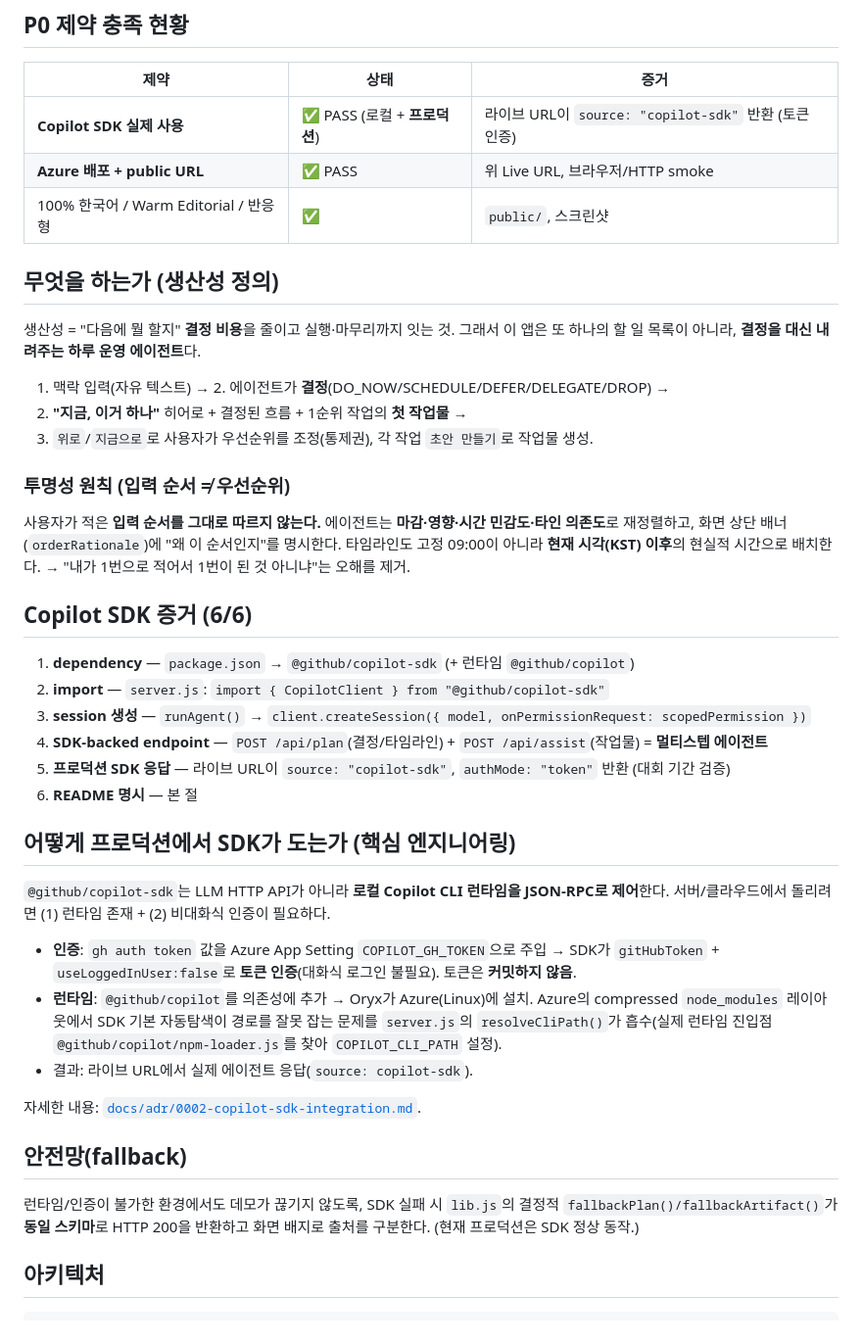
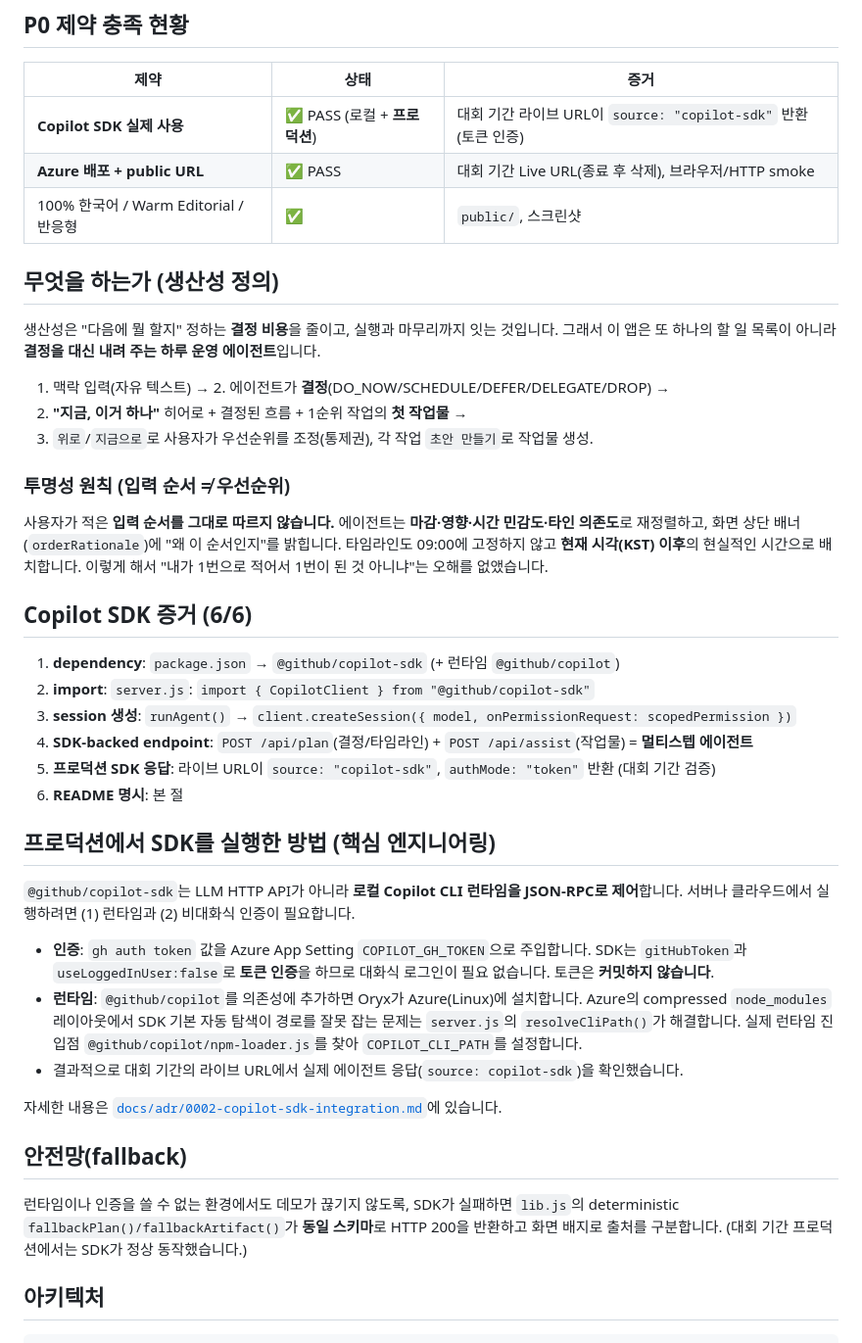
Before and after one commit to procloudkim/2026-MS-Lipcoding-Fin, a Markdown page: README.md, the part around one of its changes. Shown at 98% size. Rendered like a GitHub page.

```diff
--- a/README.md
+++ b/README.md
@@ -54,53 +54,53 @@ npm run judge -- --local
 
 | 제약 | 상태 | 증거 |
 | --- | --- | --- |
-| **Copilot SDK 실제 사용** | ✅ PASS (로컬 + **프로덕션**) | 라이브 URL이 `source: "copilot-sdk"` 반환 (토큰 인증) |
-| **Azure 배포 + public URL** | ✅ PASS | 위 Live URL, 브라우저/HTTP smoke |
+| **Copilot SDK 실제 사용** | ✅ PASS (로컬 + **프로덕션**) | 대회 기간 라이브 URL이 `source: "copilot-sdk"` 반환 (토큰 인증) |
+| **Azure 배포 + public URL** | ✅ PASS | 대회 기간 Live URL(종료 후 삭제), 브라우저/HTTP smoke |
 | 100% 한국어 / Warm Editorial / 반응형 | ✅ | `public/`, 스크린샷 |
 
 ## 무엇을 하는가 (생산성 정의)
 
-생산성 = "다음에 뭘 할지" **결정 비용**을 줄이고 실행·마무리까지 잇는 것.
-그래서 이 앱은 또 하나의 할 일 목록이 아니라, **결정을 대신 내려주는 하루 운영 에이전트**다.
+생산성은 "다음에 뭘 할지" 정하는 **결정 비용**을 줄이고, 실행과 마무리까지 잇는 것입니다.
+그래서 이 앱은 또 하나의 할 일 목록이 아니라 **결정을 대신 내려 주는 하루 운영 에이전트**입니다.
 
 1. 맥락 입력(자유 텍스트) → 2. 에이전트가 **결정**(DO_NOW/SCHEDULE/DEFER/DELEGATE/DROP) →
 3. **"지금, 이거 하나"** 히어로 + 결정된 흐름 + 1순위 작업의 **첫 작업물** →
 4. `위로`/`지금으로`로 사용자가 우선순위를 조정(통제권), 각 작업 `초안 만들기`로 작업물 생성.
 
 ### 투명성 원칙 (입력 순서 ≠ 우선순위)
-사용자가 적은 **입력 순서를 그대로 따르지 않는다.** 에이전트는 **마감·영향·시간 민감도·타인 의존도**로
-재정렬하고, 화면 상단 배너(`orderRationale`)에 "왜 이 순서인지"를 명시한다. 타임라인도 고정 09:00이
-아니라 **현재 시각(KST) 이후**의 현실적 시간으로 배치한다. → "내가 1번으로 적어서 1번이 된 것 아니냐"는
-오해를 제거.
+사용자가 적은 **입력 순서를 그대로 따르지 않습니다.** 에이전트는 **마감·영향·시간 민감도·타인 의존도**로
+재정렬하고, 화면 상단 배너(`orderRationale`)에 "왜 이 순서인지"를 밝힙니다. 타임라인도 09:00에 고정하지 않고
+**현재 시각(KST) 이후**의 현실적인 시간으로 배치합니다. 이렇게 해서 "내가 1번으로 적어서 1번이 된 것 아니냐"는
+오해를 없앴습니다.
 
 ## Copilot SDK 증거 (6/6)
 
-1. **dependency** — `package.json` → `@github/copilot-sdk` (+ 런타임 `@github/copilot`)
-2. **import** — `server.js`: `import { CopilotClient } from "@github/copilot-sdk"`
-3. **session 생성** — `runAgent()` → `client.createSession({ model, onPermissionRequest: scopedPermission })`
-4. **SDK-backed endpoint** — `POST /api/plan`(결정/타임라인) + `POST /api/assist`(작업물) = **멀티스텝 에이전트**
-5. **프로덕션 SDK 응답** — 라이브 URL이 `source: "copilot-sdk"`, `authMode: "token"` 반환 (대회 기간 검증)
-6. **README 명시** — 본 절
+1. **dependency**: `package.json` → `@github/copilot-sdk` (+ 런타임 `@github/copilot`)
+2. **import**: `server.js`: `import { CopilotClient } from "@github/copilot-sdk"`
+3. **session 생성**: `runAgent()` → `client.createSession({ model, onPermissionRequest: scopedPermission })`
+4. **SDK-backed endpoint**: `POST /api/plan`(결정/타임라인) + `POST /api/assist`(작업물) = **멀티스텝 에이전트**
+5. **프로덕션 SDK 응답**: 라이브 URL이 `source: "copilot-sdk"`, `authMode: "token"` 반환 (대회 기간 검증)
+6. **README 명시**: 본 절
 
-## 어떻게 프로덕션에서 SDK가 도는가 (핵심 엔지니어링)
+## 프로덕션에서 SDK를 실행한 방법 (핵심 엔지니어링)
 
-`@github/copilot-sdk`는 LLM HTTP API가 아니라 **로컬 Copilot CLI 런타임을 JSON-RPC로 제어**한다.
-서버/클라우드에서 돌리려면 (1) 런타임 존재 + (2) 비대화식 인증이 필요하다.
+`@github/copilot-sdk`는 LLM HTTP API가 아니라 **로컬 Copilot CLI 런타임을 JSON-RPC로 제어**합니다.
+서버나 클라우드에서 실행하려면 (1) 런타임과 (2) 비대화식 인증이 필요합니다.
 
-- **인증**: `gh auth token` 값을 Azure App Setting `COPILOT_GH_TOKEN`으로 주입 →
-  SDK가 `gitHubToken` + `useLoggedInUser:false`로 **토큰 인증**(대화식 로그인 불필요). 토큰은 **커밋하지 않음**.
-- **런타임**: `@github/copilot`를 의존성에 추가 → Oryx가 Azure(Linux)에 설치.
-  Azure의 compressed `node_modules` 레이아웃에서 SDK 기본 자동탐색이 경로를 잘못 잡는 문제를
-  `server.js`의 `resolveCliPath()`가 흡수(실제 런타임 진입점 `@github/copilot/npm-loader.js`를 찾아 `COPILOT_CLI_PATH` 설정).
-- 결과: 라이브 URL에서 실제 에이전트 응답(`source: copilot-sdk`).
+- **인증**: `gh auth token` 값을 Azure App Setting `COPILOT_GH_TOKEN`으로 주입합니다. SDK는 `gitHubToken`과
+  `useLoggedInUser:false`로 **토큰 인증**을 하므로 대화식 로그인이 필요 없습니다. 토큰은 **커밋하지 않습니다**.
+- **런타임**: `@github/copilot`를 의존성에 추가하면 Oryx가 Azure(Linux)에 설치합니다.
+  Azure의 compressed `node_modules` 레이아웃에서 SDK 기본 자동 탐색이 경로를 잘못 잡는 문제는
+  `server.js`의 `resolveCliPath()`가 해결합니다. 실제 런타임 진입점 `@github/copilot/npm-loader.js`를 찾아 `COPILOT_CLI_PATH`를 설정합니다.
+- 결과적으로 대회 기간의 라이브 URL에서 실제 에이전트 응답(`source: copilot-sdk`)을 확인했습니다.
 
-자세한 내용: [`docs/adr/0002-copilot-sdk-integration.md`](docs/adr/0002-copilot-sdk-integration.md).
+자세한 내용은 [`docs/adr/0002-copilot-sdk-integration.md`](docs/adr/0002-copilot-sdk-integration.md)에 있습니다.
 
 ## 안전망(fallback)
 
-런타임/인증이 불가한 환경에서도 데모가 끊기지 않도록, SDK 실패 시 `lib.js`의 결정적
+런타임이나 인증을 쓸 수 없는 환경에서도 데모가 끊기지 않도록, SDK가 실패하면 `lib.js`의 deterministic
 `fallbackPlan()/fallbackArtifact()`가 **동일 스키마**로 HTTP 200을 반환하고 화면 배지로
-출처를 구분한다. (현재 프로덕션은 SDK 정상 동작.)
+출처를 구분합니다. (대회 기간 프로덕션에서는 SDK가 정상 동작했습니다.)
 
 ## 아키텍처
 
```
Also changed, not shown: other parts of README.md (+27 -27 lines).
